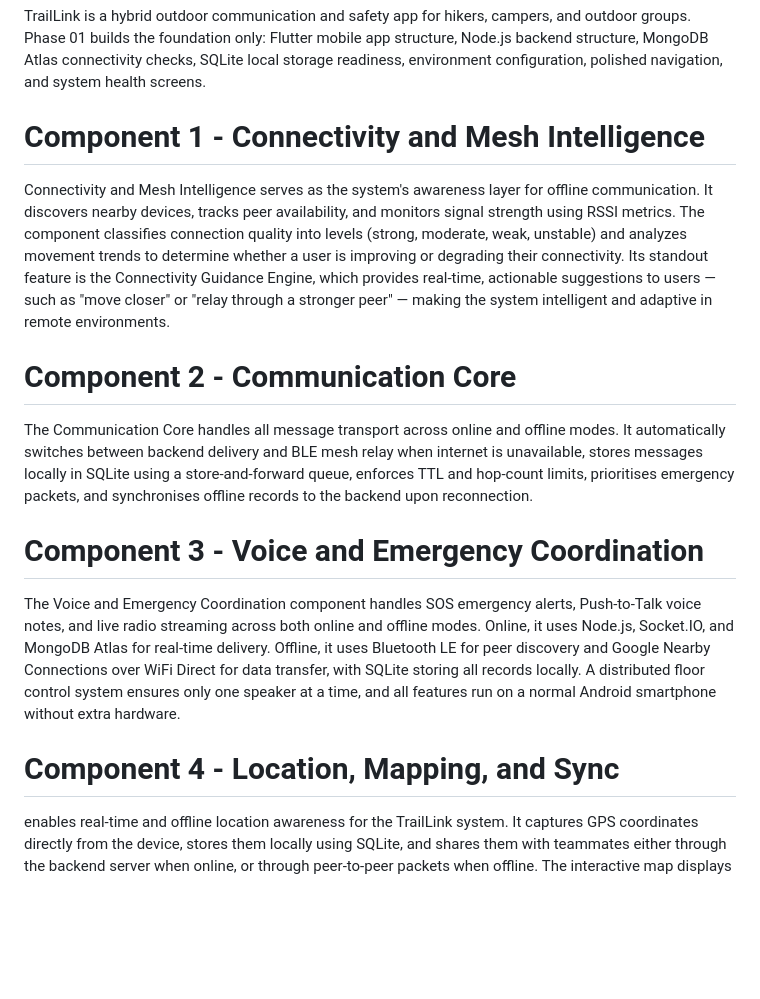
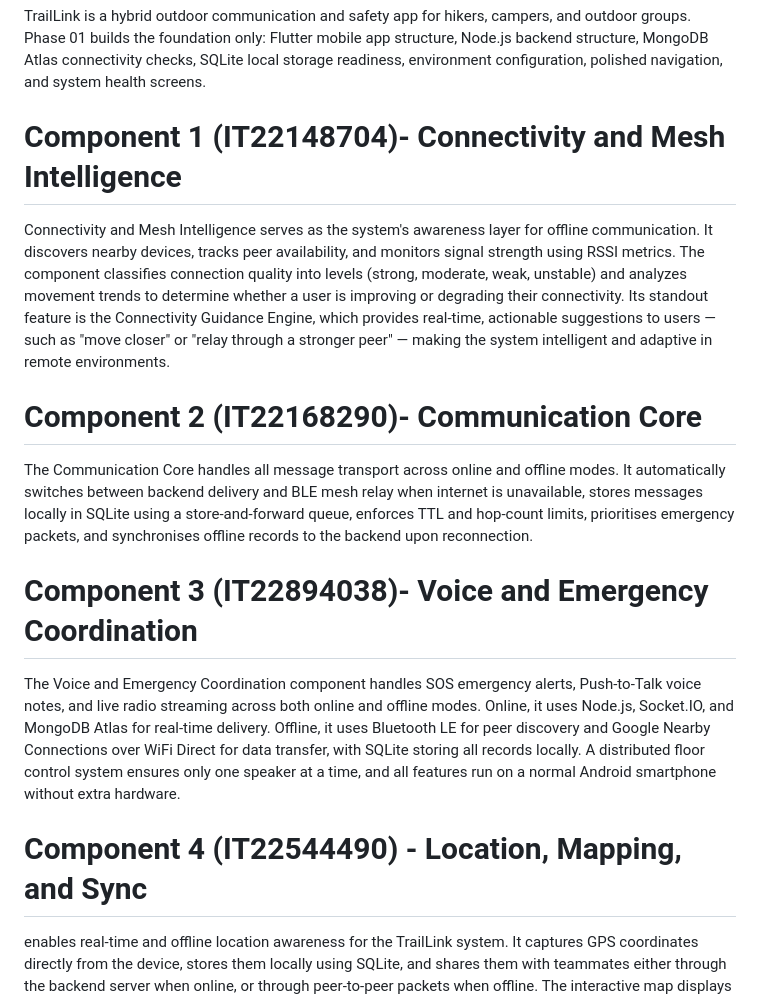
Before and after one commit to okitha-thanujana/R26-IT-135, a Markdown page: README.md, the part around the change. Drawn GitHub-style; blank space fills up the shorter version.

Commit message:
Update README.md
Change the README file

```diff
--- a/README.md
+++ b/README.md
@@ -12,16 +12,16 @@
 TrailLink is a hybrid outdoor communication and safety app for hikers, campers, and outdoor groups. Phase 01 builds the foundation only: Flutter mobile app structure, Node.js backend structure, MongoDB Atlas connectivity checks, SQLite local storage readiness, environment configuration, polished navigation, and system health screens.
 
 
-# Component 1 - Connectivity and Mesh Intelligence
+# Component 1 (IT22148704)- Connectivity and Mesh Intelligence
 Connectivity and Mesh Intelligence serves as the system's awareness layer for offline communication. It discovers nearby devices, tracks peer availability, and monitors signal strength using RSSI metrics. The component classifies connection quality into levels (strong, moderate, weak, unstable) and analyzes movement trends to determine whether a user is improving or degrading their connectivity. Its standout feature is the Connectivity Guidance Engine, which provides real-time, actionable suggestions to users — such as "move closer" or "relay through a stronger peer" — making the system intelligent and adaptive in remote environments.
 
-# Component 2 - Communication Core
+# Component 2 (IT22168290)- Communication Core
 The Communication Core handles all message transport across online and offline modes. It automatically switches between backend delivery and BLE mesh relay when internet is unavailable, stores messages locally in SQLite using a store-and-forward queue, enforces TTL and hop-count limits, prioritises emergency packets, and synchronises offline records to the backend upon reconnection.
 
-# Component 3 - Voice and Emergency Coordination
+# Component 3 (IT22894038)- Voice and Emergency Coordination
 The Voice and Emergency Coordination component handles SOS emergency alerts, Push-to-Talk voice notes, and live radio streaming across both online and offline modes. Online, it uses Node.js, Socket.IO, and MongoDB Atlas for real-time delivery. Offline, it uses Bluetooth LE for peer discovery and Google Nearby Connections over WiFi Direct for data transfer, with SQLite storing all records locally. A distributed floor control system ensures only one speaker at a time, and all features run on a normal Android smartphone without extra hardware.
 
-# Component 4 - Location, Mapping, and Sync
+# Component 4 (IT22544490) - Location, Mapping, and Sync
 enables real-time and offline location awareness for the TrailLink system. It captures GPS coordinates directly from the device, stores them locally using SQLite, and shares them with teammates either through the backend server when online, or through peer-to-peer packets when offline. The interactive map displays each teammate's position with freshness labels — Fresh, Old, or Stale — so users always know how reliable the data is. When internet is restored, all offline location data automatically syncs to the server. Additionally, the component provides location coordinates to the SOS emergency system, ensuring rescue-ready positioning at all times.
 
 
```
